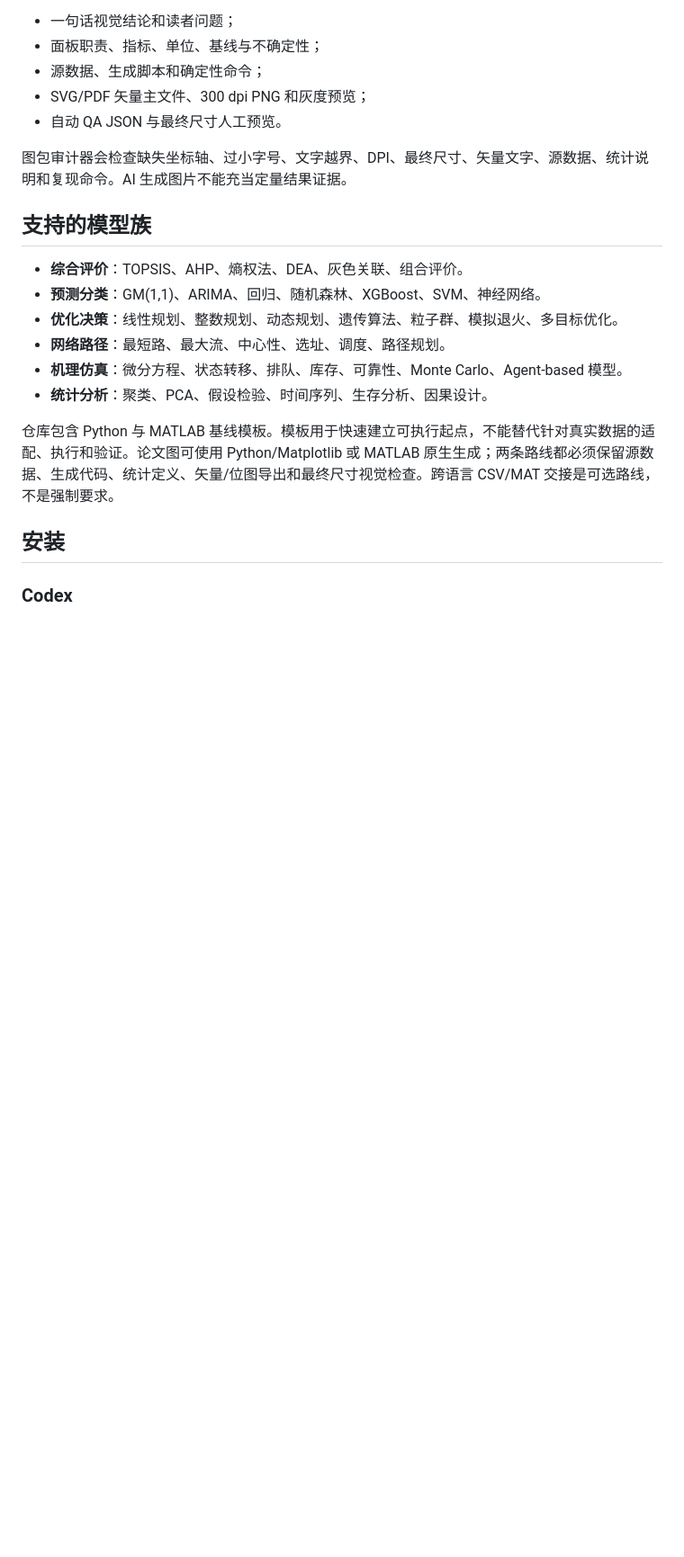
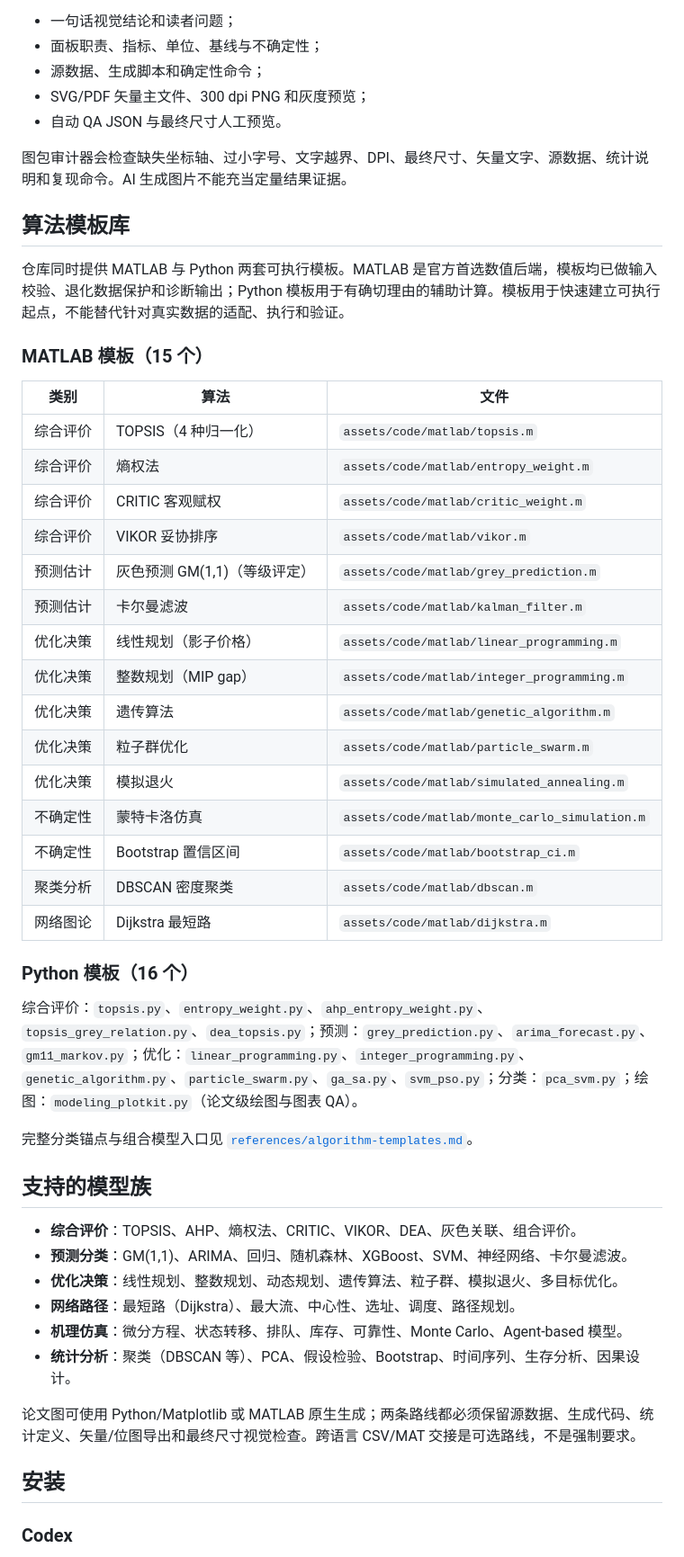
Before and after one commit to YANG985-CMD/math-skill-dp, a Markdown page: README.md, the part around one of its changes. Shown at 90% size. Rendered like a GitHub page; blank space fills up the shorter version.

Commit message:
Update README with algorithm library and v2.7.0 changelog
- Add v2.7.0 changelog entry (algorithm depth upgrade + rename)
- Add new "Algorithm Template Library" section: 15 MATLAB + 16 Python templates
- Expand model families with new algorithms (CRITIC, VIKOR, Kalman, DBSCAN, Dijkstra, etc.)
- Fix scripts list in Skill structure (add build_cumcm_latex, audit_cumcm_latex, provenance_watermark)

```diff
--- a/README.md
+++ b/README.md
@@ -153,16 +160,46 @@ math-skill-dp 不是只会罗列算法的提示词集合。它是一套以证据
 
 图包审计器会检查缺失坐标轴、过小字号、文字越界、DPI、最终尺寸、矢量文字、源数据、统计说明和复现命令。AI 生成图片不能充当定量结果证据。
 
+## 算法模板库
+
+仓库同时提供 MATLAB 与 Python 两套可执行模板。MATLAB 是官方首选数值后端，模板均已做输入校验、退化数据保护和诊断输出；Python 模板用于有确切理由的辅助计算。模板用于快速建立可执行起点，不能替代针对真实数据的适配、执行和验证。
+
+### MATLAB 模板（15 个）
+
+| 类别 | 算法 | 文件 |
+| --- | --- | --- |
+| 综合评价 | TOPSIS（4 种归一化） | `assets/code/matlab/topsis.m` |
+| 综合评价 | 熵权法 | `assets/code/matlab/entropy_weight.m` |
+| 综合评价 | CRITIC 客观赋权 | `assets/code/matlab/critic_weight.m` |
+| 综合评价 | VIKOR 妥协排序 | `assets/code/matlab/vikor.m` |
+| 预测估计 | 灰色预测 GM(1,1)（等级评定） | `assets/code/matlab/grey_prediction.m` |
+| 预测估计 | 卡尔曼滤波 | `assets/code/matlab/kalman_filter.m` |
+| 优化决策 | 线性规划（影子价格） | `assets/code/matlab/linear_programming.m` |
+| 优化决策 | 整数规划（MIP gap） | `assets/code/matlab/integer_programming.m` |
+| 优化决策 | 遗传算法 | `assets/code/matlab/genetic_algorithm.m` |
+| 优化决策 | 粒子群优化 | `assets/code/matlab/particle_swarm.m` |
+| 优化决策 | 模拟退火 | `assets/code/matlab/simulated_annealing.m` |
+| 不确定性 | 蒙特卡洛仿真 | `assets/code/matlab/monte_carlo_simulation.m` |
+| 不确定性 | Bootstrap 置信区间 | `assets/code/matlab/bootstrap_ci.m` |
+| 聚类分析 | DBSCAN 密度聚类 | `assets/code/matlab/dbscan.m` |
+| 网络图论 | Dijkstra 最短路 | `assets/code/matlab/dijkstra.m` |
+
+### Python 模板（16 个）
+
+综合评价：`topsis.py`、`entropy_weight.py`、`ahp_entropy_weight.py`、`topsis_grey_relation.py`、`dea_topsis.py`；预测：`grey_prediction.py`、`arima_forecast.py`、`gm11_markov.py`；优化：`linear_programming.py`、`integer_programming.py`、`genetic_algorithm.py`、`particle_swarm.py`、`ga_sa.py`、`svm_pso.py`；分类：`pca_svm.py`；绘图：`modeling_plotkit.py`（论文级绘图与图表 QA）。
+
+完整分类锚点与组合模型入口见 [`references/algorithm-templates.md`](references/algorithm-templates.md)。
+
 ## 支持的模型族
 
-- **综合评价**：TOPSIS、AHP、熵权法、DEA、灰色关联、组合评价。
-- **预测分类**：GM(1,1)、ARIMA、回归、随机森林、XGBoost、SVM、神经网络。
+- **综合评价**：TOPSIS、AHP、熵权法、CRITIC、VIKOR、DEA、灰色关联、组合评价。
+- **预测分类**：GM(1,1)、ARIMA、回归、随机森林、XGBoost、SVM、神经网络、卡尔曼滤波。
 - **优化决策**：线性规划、整数规划、动态规划、遗传算法、粒子群、模拟退火、多目标优化。
-- **网络路径**：最短路、最大流、中心性、选址、调度、路径规划。
+- **网络路径**：最短路（Dijkstra）、最大流、中心性、选址、调度、路径规划。
 - **机理仿真**：微分方程、状态转移、排队、库存、可靠性、Monte Carlo、Agent-based 模型。
-- **统计分析**：聚类、PCA、假设检验、时间序列、生存分析、因果设计。
+- **统计分析**：聚类（DBSCAN 等）、PCA、假设检验、Bootstrap、时间序列、生存分析、因果设计。
 
-仓库包含 Python 与 MATLAB 基线模板。模板用于快速建立可执行起点，不能替代针对真实数据的适配、执行和验证。论文图可使用 Python/Matplotlib 或 MATLAB 原生生成；两条路线都必须保留源数据、生成代码、统计定义、矢量/位图导出和最终尺寸视觉检查。跨语言 CSV/MAT 交接是可选路线，不是强制要求。
+论文图可使用 Python/Matplotlib 或 MATLAB 原生生成；两条路线都必须保留源数据、生成代码、统计定义、矢量/位图导出和最终尺寸视觉检查。跨语言 CSV/MAT 交接是可选路线，不是强制要求。
 
 ## 安装
 
```
Also changed, not shown: other parts of README.md (+11 -1 lines).
